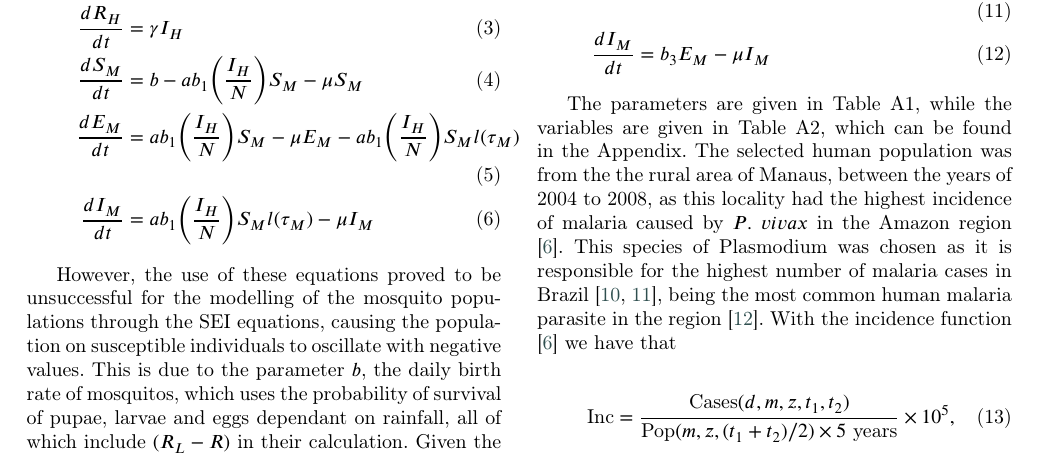
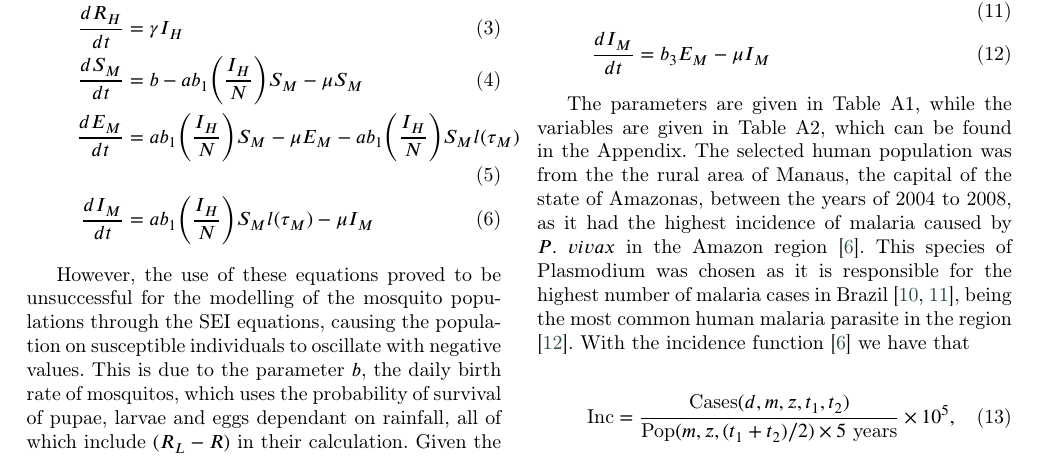
Before and after one commit to RaphaLevy/Study_on_Malaria_dynamics, a LaTeX paper (elsarticle-double-columns/cas-dc-article.tex): part of page 2 of 7, cut so that both start at the same text. Compiled offline with pdfLaTeX; a LaTeX package or settings file that is missing is left out.

Commit message:
Updates explanation for analysis in Manaus

```diff
--- a/elsarticle-double-columns/cas-dc-article.tex
+++ b/elsarticle-double-columns/cas-dc-article.tex
@@ -258,9 +258,8 @@ The finalized equations used in the model are as following:
 \end{align}
 
 The parameters are given in Table A1, while the variables are given in Table A2, which can be found in the Appendix.
-The selected human population was from the the rural area of Manaus, between the years of 2004 to 2008, as this locality had the highest incidence of malaria
-caused by $P. \ vivax$ in the Amazon region \cite{Rorato2023}. This species of $\text{Plasmodium}$ was chosen as it is responsible for the highest number of malaria
- cases in Brazil \cite{OliveiraFerreira2010, 10.3389/fpubh.2021.647754}, being the most common human malaria
+The selected human population was from the the rural area of Manaus, the capital of the state of Amazonas, between the years of 2004 to 2008, as it had the highest incidence of malaria
+caused by $P. \ vivax$ in the Amazon region \cite{Rorato2023}. This species of $\text{Plasmodium}$ was chosen as it is responsible for the highest number of malaria cases in Brazil \cite{OliveiraFerreira2010, 10.3389/fpubh.2021.647754}, being the most common human malaria
 parasite in the region \cite{Vector_Incrimination}. With the incidence function \cite{Rorato2023} we have that
 
 \begin{align}
```
Also changed, not shown: elsarticle-double-columns/cas-dc-article.pdf, 2 other files.
